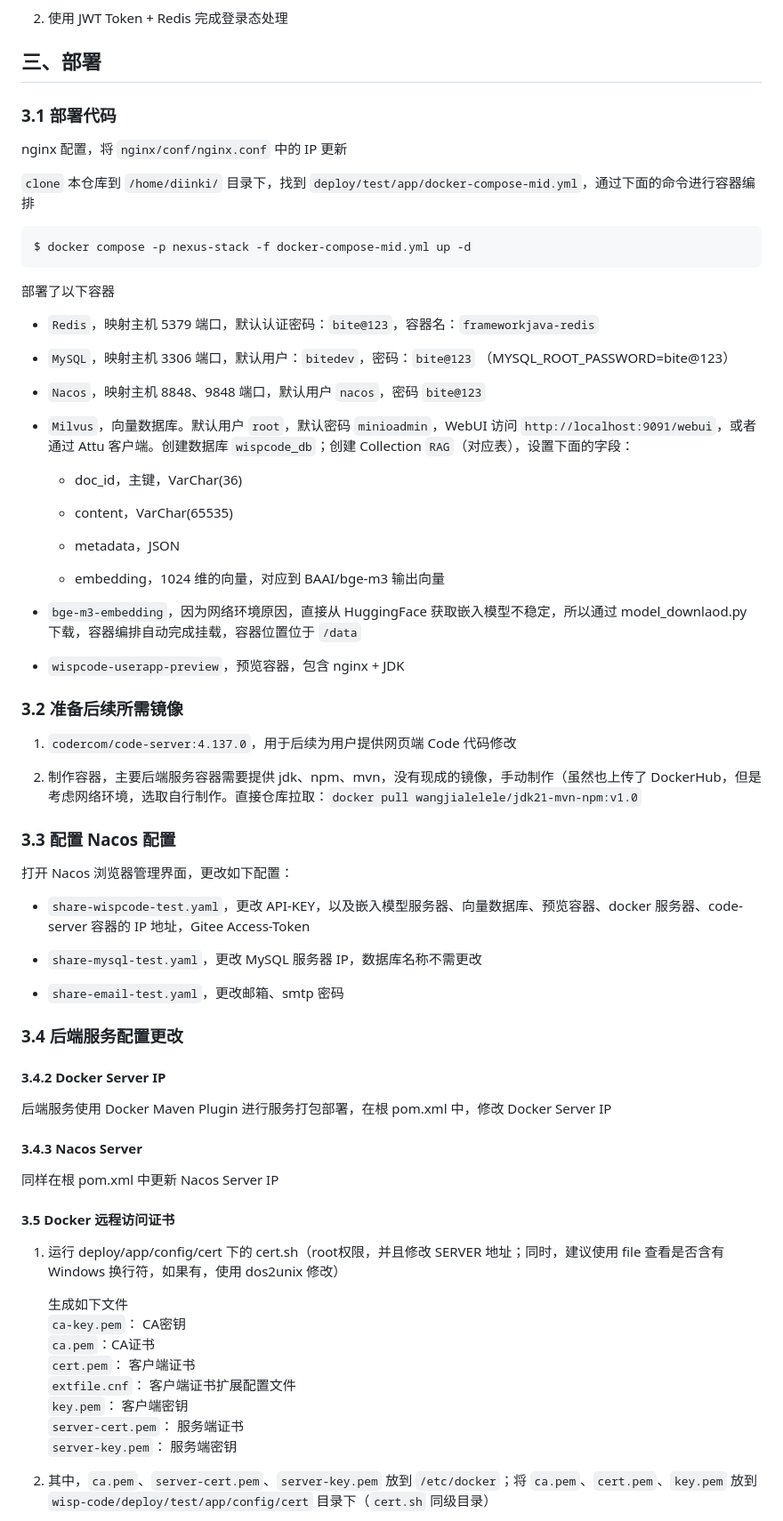
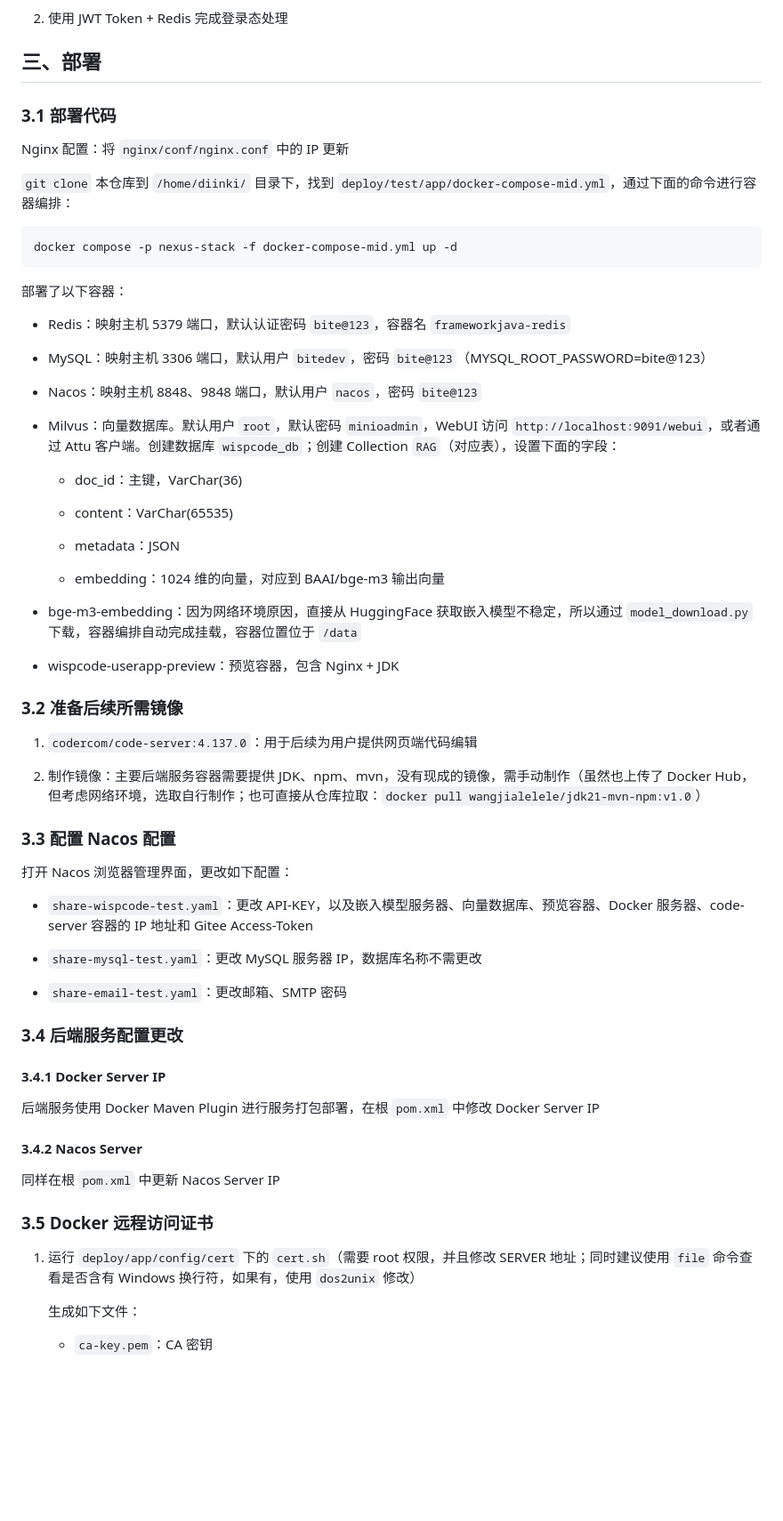
Before and after one commit to wjlwjlwjlwjl-cmd/wisp-code, a Markdown page: README.md, the part around one of its changes. Shown at 89% size. GitHub-like rendering; blank space fills up the shorter version.

Commit message:
优化 README.md 结构

````diff
--- a/README.md
+++ b/README.md
@@ -79,76 +80,70 @@
 2. 使用 JWT Token + Redis 完成登录态处理
 
 ## 三、部署
+
 ### 3.1 部署代码
 
-nginx 配置，将 `nginx/conf/nginx.conf` 中的 IP 更新
+Nginx 配置：将 `nginx/conf/nginx.conf` 中的 IP 更新
 
-`clone` 本仓库到 `/home/diinki/` 目录下，找到 `deploy/test/app/docker-compose-mid.yml`，通过下面的命令进行容器编排
+`git clone` 本仓库到 `/home/diinki/` 目录下，找到 `deploy/test/app/docker-compose-mid.yml`，通过下面的命令进行容器编排：
 
 ```shell
-$ docker compose -p nexus-stack -f docker-compose-mid.yml up -d
+docker compose -p nexus-stack -f docker-compose-mid.yml up -d
 ```
 
-部署了以下容器
+部署了以下容器：
 
-* `Redis`，映射主机 5379 端口，默认认证密码：`bite@123`，容器名：`frameworkjava-redis`
+* Redis：映射主机 5379 端口，默认认证密码 `bite@123`，容器名 `frameworkjava-redis`
 
-* `MySQL`，映射主机 3306 端口，默认用户：`bitedev`，密码：`bite@123` （MYSQL_ROOT_PASSWORD=bite@123）
+* MySQL：映射主机 3306 端口，默认用户 `bitedev`，密码 `bite@123`（MYSQL_ROOT_PASSWORD=bite@123）
 
-* `Nacos`，映射主机 8848、9848 端口，默认用户 `nacos`，密码 `bite@123`
+* Nacos：映射主机 8848、9848 端口，默认用户 `nacos`，密码 `bite@123`
 
-* `Milvus`，向量数据库。默认用户 `root`，默认密码 `minioadmin`，WebUI 访问 `http://localhost:9091/webui`，或者通过 Attu 客户端。创建数据库 `wispcode_db`；创建 Collection `RAG`（对应表），设置下面的字段：
+* Milvus：向量数据库。默认用户 `root`，默认密码 `minioadmin`，WebUI 访问 `http://localhost:9091/webui`，或者通过 Attu 客户端。创建数据库 `wispcode_db`；创建 Collection `RAG`（对应表），设置下面的字段：
 
-	* doc_id，主键，VarChar(36)
+  * doc_id：主键，VarChar(36)
 
-	* content，VarChar(65535)
+  * content：VarChar(65535)
 
-	* metadata，JSON
+  * metadata：JSON
 
-	* embedding，1024 维的向量，对应到 BAAI/bge-m3 输出向量
+  * embedding：1024 维的向量，对应到 BAAI/bge-m3 输出向量
 
-* `bge-m3-embedding`，因为网络环境原因，直接从 HuggingFace 获取嵌入模型不稳定，所以通过 model_downlaod.py 下载，容器编排自动完成挂载，容器位置位于 `/data`
+* bge-m3-embedding：因为网络环境原因，直接从 HuggingFace 获取嵌入模型不稳定，所以通过 `model_download.py` 下载，容器编排自动完成挂载，容器位置位于 `/data`
 
-* `wispcode-userapp-preview`，预览容器，包含 nginx + JDK
+* wispcode-userapp-preview：预览容器，包含 Nginx + JDK
 
 ### 3.2 准备后续所需镜像
 
-1. `codercom/code-server:4.137.0`，用于后续为用户提供网页端 Code 代码修改
+1. `codercom/code-server:4.137.0`：用于后续为用户提供网页端代码编辑
 
-2. 制作容器，主要后端服务容器需要提供 jdk、npm、mvn，没有现成的镜像，手动制作（虽然也上传了 DockerHub，但是考虑网络环境，选取自行制作。直接仓库拉取：`docker pull wangjialelele/jdk21-mvn-npm:v1.0`
+2. 制作镜像：主要后端服务容器需要提供 JDK、npm、mvn，没有现成的镜像，需手动制作（虽然也上传了 Docker Hub，但考虑网络环境，选取自行制作；也可直接从仓库拉取：`docker pull wangjialelele/jdk21-mvn-npm:v1.0`）
 
 ### 3.3 配置 Nacos 配置
 
 打开 Nacos 浏览器管理界面，更改如下配置：
 
-* `share-wispcode-test.yaml`，更改 API-KEY，以及嵌入模型服务器、向量数据库、预览容器、docker 服务器、code-server 容器的 IP 地址，Gitee Access-Token
+* `share-wispcode-test.yaml`：更改 API-KEY，以及嵌入模型服务器、向量数据库、预览容器、Docker 服务器、code-server 容器的 IP 地址和 Gitee Access-Token
 
-* `share-mysql-test.yaml`，更改 MySQL 服务器 IP，数据库名称不需更改
+* `share-mysql-test.yaml`：更改 MySQL 服务器 IP，数据库名称不需更改
 
-* `share-email-test.yaml`，更改邮箱、smtp 密码
+* `share-email-test.yaml`：更改邮箱、SMTP 密码
 
 ### 3.4 后端服务配置更改
 
-#### 3.4.2 Docker Server IP
+#### 3.4.1 Docker Server IP
 
-后端服务使用 Docker Maven Plugin 进行服务打包部署，在根 pom.xml 中，修改 Docker Server IP
+后端服务使用 Docker Maven Plugin 进行服务打包部署，在根 `pom.xml` 中修改 Docker Server IP
 
-#### 3.4.3 Nacos Server
+#### 3.4.2 Nacos Server
 
-同样在根 pom.xml 中更新 Nacos Server IP
+同样在根 `pom.xml` 中更新 Nacos Server IP
 
-#### 3.5 Docker 远程访问证书
+### 3.5 Docker 远程访问证书
 
-1. 运行 deploy/app/config/cert 下的 cert.sh（root权限，并且修改 SERVER 地址；同时，建议使用 file 查看是否含有 Windows 换行符，如果有，使用 dos2unix 修改）
+1. 运行 `deploy/app/config/cert` 下的 `cert.sh`（需要 root 权限，并且修改 SERVER 地址；同时建议使用 `file` 命令查看是否含有 Windows 换行符，如果有，使用 `dos2unix` 修改）
 
-    生成如下文件
-    `ca-key.pem`： CA密钥
-    `ca.pem`：CA证书
-    `cert.pem`： 客户端证书
-    `extfile.cnf`： 客户端证书扩展配置文件
-    `key.pem`： 客户端密钥
-    `server-cert.pem`： 服务端证书
-    `server-key.pem`： 服务端密钥
+   生成如下文件：
 
-2. 其中，`ca.pem`、`server-cert.pem`、`server-key.pem` 放到 `/etc/docker`；将 `ca.pem`、`cert.pem`、`key.pem` 放到 `wisp-code/deploy/test/app/config/cert` 目录下（`cert.sh` 同级目录）
+   * `ca-key.pem`：CA 密钥
 
````
Also changed, not shown: other parts of README.md (+39 -20 lines).
